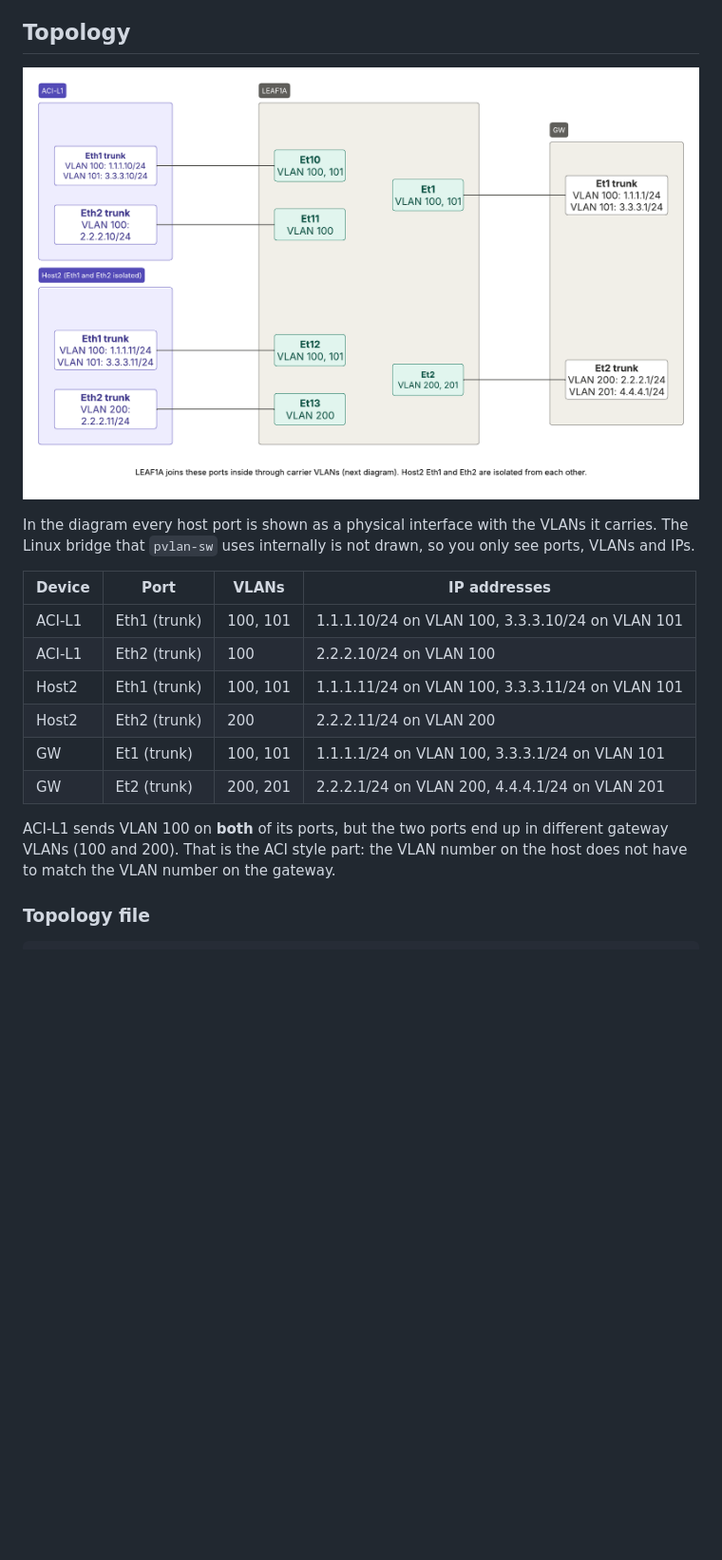
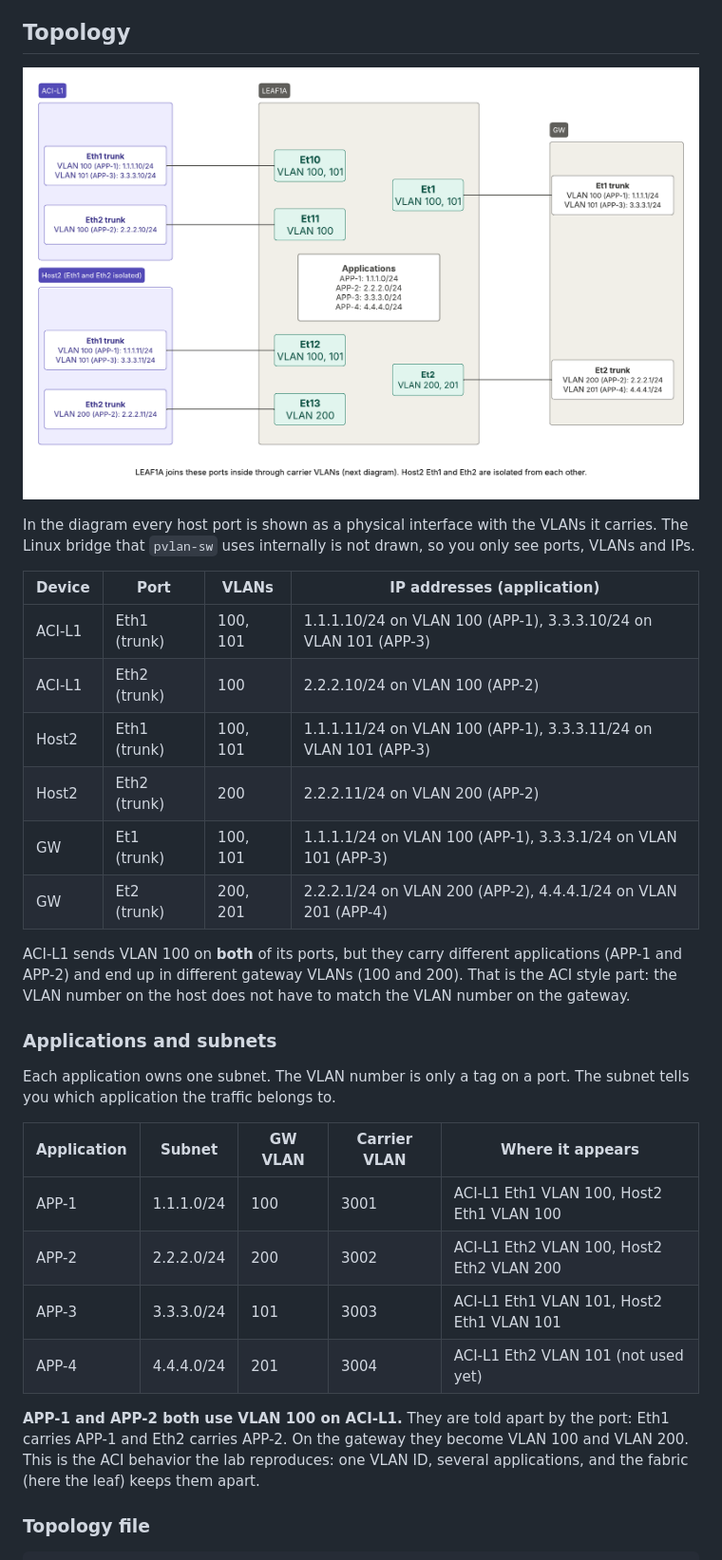
Before and after one commit to mrmozaffari/ceos-lab_docker, a Markdown page: pvlan-sw/ACI-example.md, the part around one of its changes. Shown at 95% size. Rendered like a GitHub page; pictures changed too: pvlan-sw/images/aci-example-overview.png; blank space fills up the shorter version.

Commit message:
pvlan-sw: add application to subnet mapping (APP-1 to APP-4) to ACI example and diagrams
Co-Authored-By: Claude Sonnet 5.5 <noreply@anthropic.com>
Claude-Session: https://claude.ai/code/session_01FdATFcuqPP7GwvvmwfoGLn

```diff
--- a/pvlan-sw/ACI-example.md
+++ b/pvlan-sw/ACI-example.md
@@ -23,16 +24,29 @@ For the full command list and troubleshooting, see [README.md](README.md).
 
 In the diagram every host port is shown as a physical interface with the VLANs it carries. The Linux bridge that `pvlan-sw` uses internally is not drawn, so you only see ports, VLANs and IPs.
 
-| Device | Port | VLANs | IP addresses |
+| Device | Port | VLANs | IP addresses (application) |
 | --- | --- | --- | --- |
-| ACI-L1 | Eth1 (trunk) | 100, 101 | 1.1.1.10/24 on VLAN 100, 3.3.3.10/24 on VLAN 101 |
-| ACI-L1 | Eth2 (trunk) | 100 | 2.2.2.10/24 on VLAN 100 |
-| Host2 | Eth1 (trunk) | 100, 101 | 1.1.1.11/24 on VLAN 100, 3.3.3.11/24 on VLAN 101 |
-| Host2 | Eth2 (trunk) | 200 | 2.2.2.11/24 on VLAN 200 |
-| GW | Et1 (trunk) | 100, 101 | 1.1.1.1/24 on VLAN 100, 3.3.3.1/24 on VLAN 101 |
-| GW | Et2 (trunk) | 200, 201 | 2.2.2.1/24 on VLAN 200, 4.4.4.1/24 on VLAN 201 |
+| ACI-L1 | Eth1 (trunk) | 100, 101 | 1.1.1.10/24 on VLAN 100 (APP-1), 3.3.3.10/24 on VLAN 101 (APP-3) |
+| ACI-L1 | Eth2 (trunk) | 100 | 2.2.2.10/24 on VLAN 100 (APP-2) |
+| Host2 | Eth1 (trunk) | 100, 101 | 1.1.1.11/24 on VLAN 100 (APP-1), 3.3.3.11/24 on VLAN 101 (APP-3) |
+| Host2 | Eth2 (trunk) | 200 | 2.2.2.11/24 on VLAN 200 (APP-2) |
+| GW | Et1 (trunk) | 100, 101 | 1.1.1.1/24 on VLAN 100 (APP-1), 3.3.3.1/24 on VLAN 101 (APP-3) |
+| GW | Et2 (trunk) | 200, 201 | 2.2.2.1/24 on VLAN 200 (APP-2), 4.4.4.1/24 on VLAN 201 (APP-4) |
 
-ACI-L1 sends VLAN 100 on **both** of its ports, but the two ports end up in different gateway VLANs (100 and 200). That is the ACI style part: the VLAN number on the host does not have to match the VLAN number on the gateway.
+ACI-L1 sends VLAN 100 on **both** of its ports, but they carry different applications (APP-1 and APP-2) and end up in different gateway VLANs (100 and 200). That is the ACI style part: the VLAN number on the host does not have to match the VLAN number on the gateway.
+
+### Applications and subnets
+
+Each application owns one subnet. The VLAN number is only a tag on a port. The subnet tells you which application the traffic belongs to.
+
+| Application | Subnet | GW VLAN | Carrier VLAN | Where it appears |
+| --- | --- | --- | --- | --- |
+| APP-1 | 1.1.1.0/24 | 100 | 3001 | ACI-L1 Eth1 VLAN 100, Host2 Eth1 VLAN 100 |
+| APP-2 | 2.2.2.0/24 | 200 | 3002 | ACI-L1 Eth2 VLAN 100, Host2 Eth2 VLAN 200 |
+| APP-3 | 3.3.3.0/24 | 101 | 3003 | ACI-L1 Eth1 VLAN 101, Host2 Eth1 VLAN 101 |
+| APP-4 | 4.4.4.0/24 | 201 | 3004 | ACI-L1 Eth2 VLAN 101 (not used yet) |
+
+**APP-1 and APP-2 both use VLAN 100 on ACI-L1.** They are told apart by the port: Eth1 carries APP-1 and Eth2 carries APP-2. On the gateway they become VLAN 100 and VLAN 200. This is the ACI behavior the lab reproduces: one VLAN ID, several applications, and the fabric (here the leaf) keeps them apart.
 
 ### Topology file
 
```
Also changed, not shown: other parts of pvlan-sw/ACI-example.md (+8 -7 lines), pvlan-sw/images/aci-example-carrier-vlans.png.
